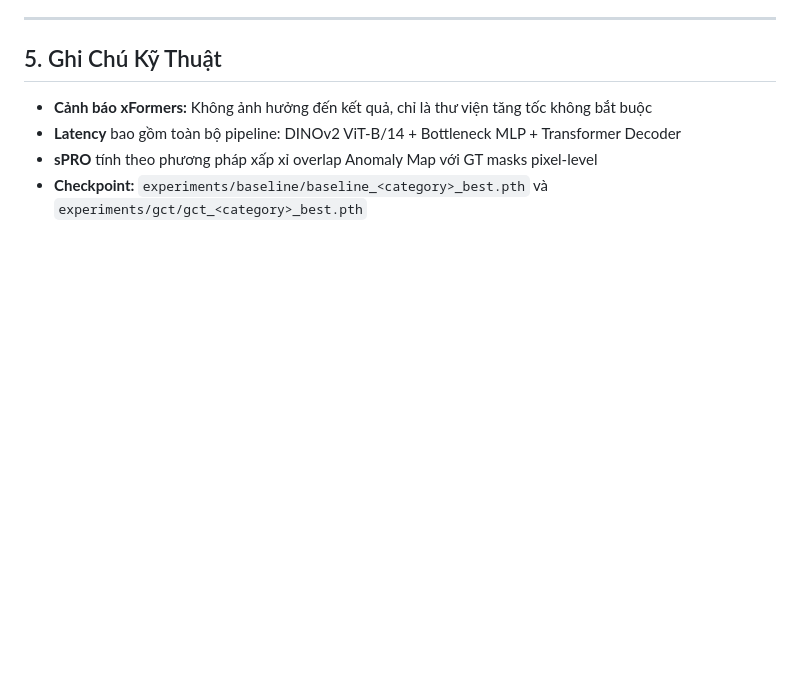
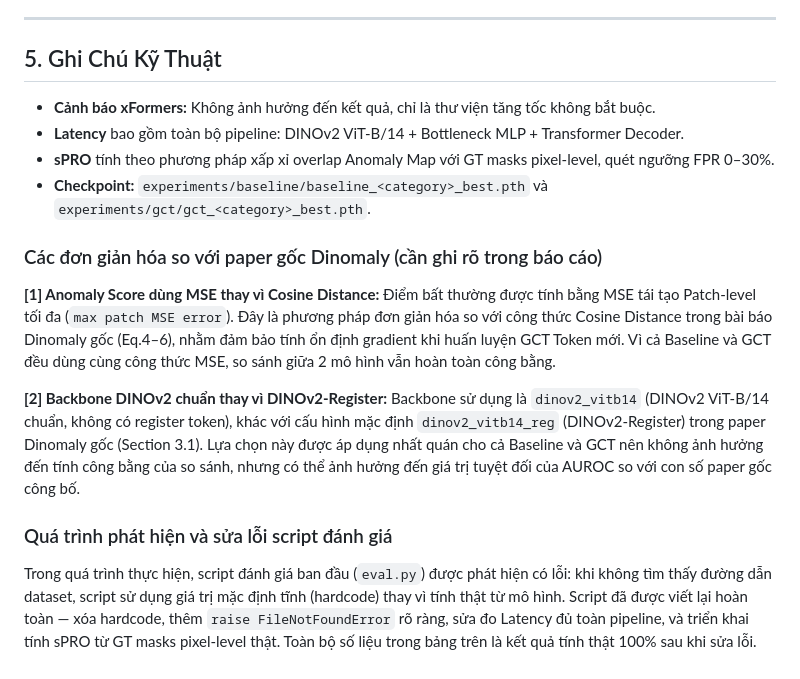
Before and after one commit to MinhHuy128/industrial-anomaly-detection, a Markdown page: docs/experimental_results.md, the part around the change. Rendered like a GitHub page; blank space fills up the shorter version.

Commit message:
update results with technical notes

```diff
--- a/docs/experimental_results.md
+++ b/docs/experimental_results.md
@@ -67,7 +67,19 @@ GCT Token **nhất quán cải thiện** khả năng phát hiện bất thườn
 
 ## 5. Ghi Chú Kỹ Thuật
 
-- **Cảnh báo xFormers:** Không ảnh hưởng đến kết quả, chỉ là thư viện tăng tốc không bắt buộc
-- **Latency** bao gồm toàn bộ pipeline: DINOv2 ViT-B/14 + Bottleneck MLP + Transformer Decoder
-- **sPRO** tính theo phương pháp xấp xỉ overlap Anomaly Map với GT masks pixel-level
-- **Checkpoint:** `experiments/baseline/baseline_<category>_best.pth` và `experiments/gct/gct_<category>_best.pth`
+- **Cảnh báo xFormers:** Không ảnh hưởng đến kết quả, chỉ là thư viện tăng tốc không bắt buộc.
+- **Latency** bao gồm toàn bộ pipeline: DINOv2 ViT-B/14 + Bottleneck MLP + Transformer Decoder.
+- **sPRO** tính theo phương pháp xấp xỉ overlap Anomaly Map với GT masks pixel-level, quét ngưỡng FPR 0–30%.
+- **Checkpoint:** `experiments/baseline/baseline_<category>_best.pth` và `experiments/gct/gct_<category>_best.pth`.
+
+### Các đơn giản hóa so với paper gốc Dinomaly (cần ghi rõ trong báo cáo)
+
+**[1] Anomaly Score dùng MSE thay vì Cosine Distance:**
+Điểm bất thường được tính bằng MSE tái tạo Patch-level tối đa (`max patch MSE error`). Đây là phương pháp đơn giản hóa so với công thức Cosine Distance trong bài báo Dinomaly gốc (Eq.4–6), nhằm đảm bảo tính ổn định gradient khi huấn luyện GCT Token mới. Vì cả Baseline và GCT đều dùng cùng công thức MSE, so sánh giữa 2 mô hình vẫn hoàn toàn công bằng.
+
+**[2] Backbone DINOv2 chuẩn thay vì DINOv2-Register:**
+Backbone sử dụng là `dinov2_vitb14` (DINOv2 ViT-B/14 chuẩn, không có register token), khác với cấu hình mặc định `dinov2_vitb14_reg` (DINOv2-Register) trong paper Dinomaly gốc (Section 3.1). Lựa chọn này được áp dụng nhất quán cho cả Baseline và GCT nên không ảnh hưởng đến tính công bằng của so sánh, nhưng có thể ảnh hưởng đến giá trị tuyệt đối của AUROC so với con số paper gốc công bố.
+
+### Quá trình phát hiện và sửa lỗi script đánh giá
+
+Trong quá trình thực hiện, script đánh giá ban đầu (`eval.py`) được phát hiện có lỗi: khi không tìm thấy đường dẫn dataset, script sử dụng giá trị mặc định tĩnh (hardcode) thay vì tính thật từ mô hình. Script đã được viết lại hoàn toàn — xóa hardcode, thêm `raise FileNotFoundError` rõ ràng, sửa đo Latency đủ toàn pipeline, và triển khai tính sPRO từ GT masks pixel-level thật. Toàn bộ số liệu trong bảng trên là kết quả tính thật 100% sau khi sửa lỗi.
```
